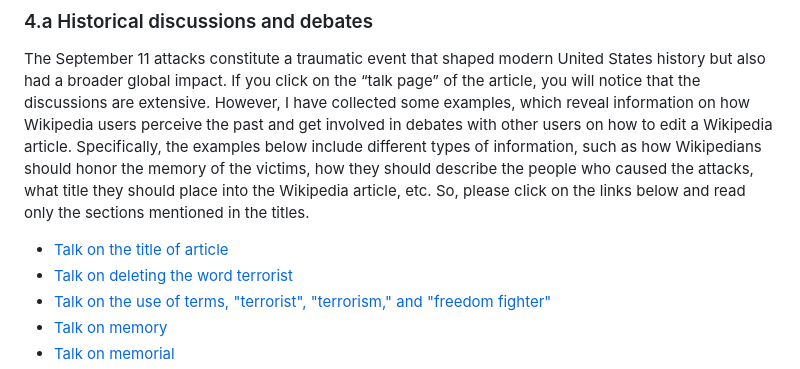
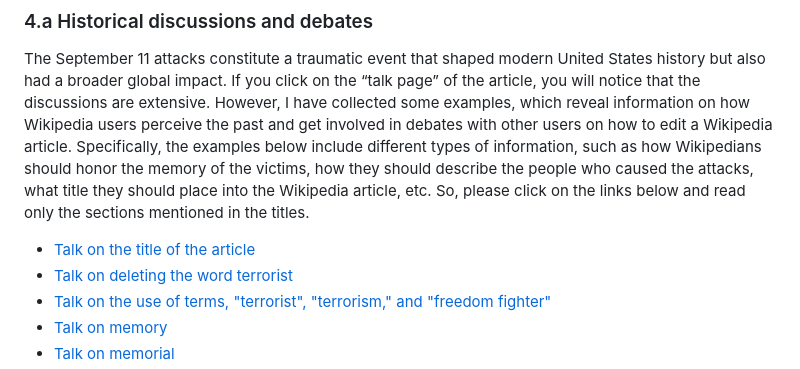
Before and after one commit to C2DH/ranketwo-submissions, a Markdown page: lessons/drafts/wikipedia.md, the part around the change. Drawn GitHub-style.

```diff
--- a/lessons/drafts/wikipedia.md
+++ b/lessons/drafts/wikipedia.md
@@ -209,7 +209,7 @@ Many people visit Wikipedia to learn about history. However, few of them probabl
 ### 4.a Historical discussions and debates
 The September 11 attacks constitute a traumatic event that shaped modern United States history but also had a broader global impact. If you click on the “talk page” of the article, you will notice that the discussions are extensive. However, I have collected some examples, which reveal information on how Wikipedia users perceive the past and get involved in debates with other users on how to edit a Wikipedia article. Specifically, the examples below include different types of information, such as how Wikipedians should honor the memory of the victims, how they should describe the people who caused the attacks, what title they should place into the Wikipedia article, etc. So, please click on the links below and read only the sections mentioned in the titles.
 
-- [Talk on the title of article](https://en.wikipedia.org/wiki/Talk:September_11_attacks/Archive_3#Article_Title)
+- [Talk on the title of the article](https://en.wikipedia.org/wiki/Talk:September_11_attacks/Archive_3#Article_Title)
 - [Talk on deleting the word terrorist](https://en.wikipedia.org/wiki/Talk:September_11_attacks/Archive_7#Deleting_terrorist)
 - [Talk on the use of terms, "terrorist", "terrorism," and "freedom fighter"](https://en.wikipedia.org/wiki/Talk:September_11_attacks/Archive_11#%22Terrorist%22,_%22terrorism%22_and_%22freedom_fighter%22)
 - [Talk on memory](https://en.wikipedia.org/wiki/Talk:September_11_attacks/Archive_13#In_Memorium)
```
